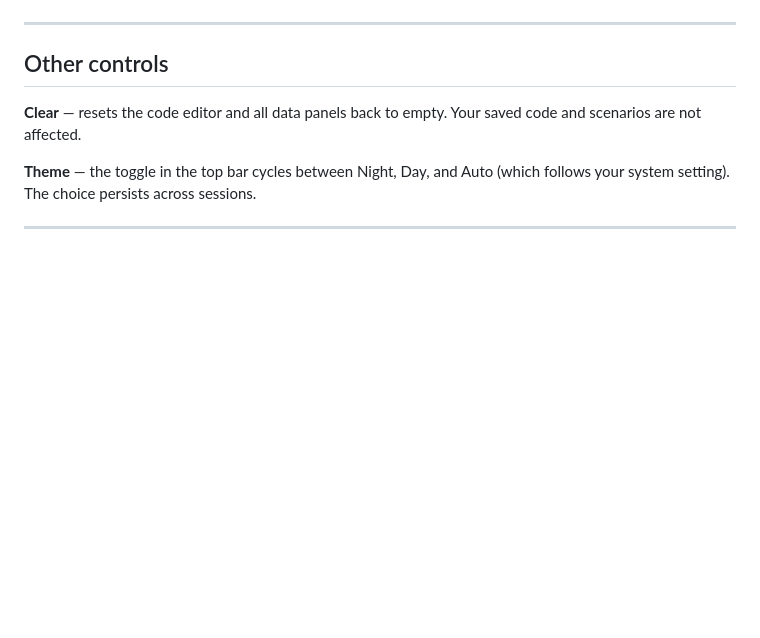
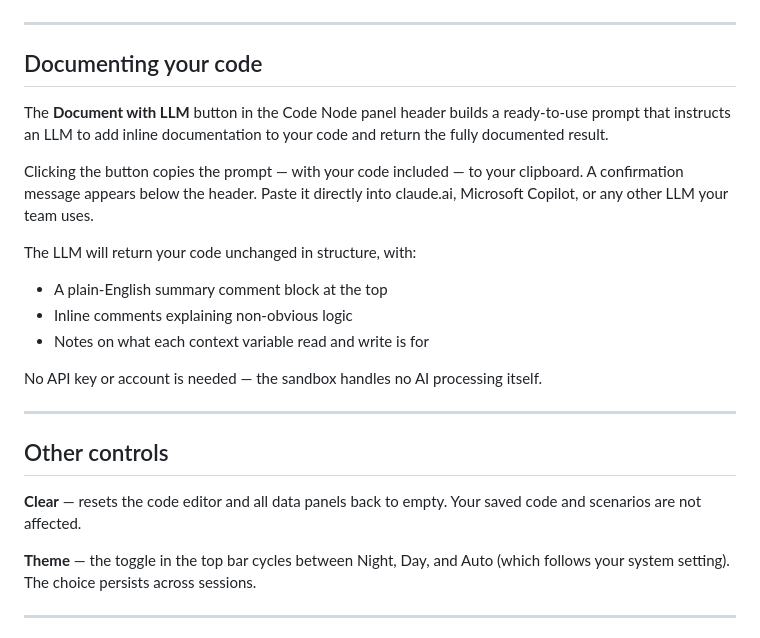
Before and after one commit to danieltucker/CognigyCodeSandbox, a Markdown page: README.md, the part around the change. Rendered like a GitHub page; blank space fills up the shorter version.

Commit message:
updated roadmap and readme to note the changes to the llm documentation

```diff
--- a/README.md
+++ b/README.md
@@ -158,6 +158,21 @@ When you paste code into the editor, the sandbox scans it for any `context.*`, `
 
 ---
 
+## Documenting your code
+
+The **Document with LLM** button in the Code Node panel header builds a ready-to-use prompt that instructs an LLM to add inline documentation to your code and return the fully documented result.
+
+Clicking the button copies the prompt — with your code included — to your clipboard. A confirmation message appears below the header. Paste it directly into claude.ai, Microsoft Copilot, or any other LLM your team uses.
+
+The LLM will return your code unchanged in structure, with:
+- A plain-English summary comment block at the top
+- Inline comments explaining non-obvious logic
+- Notes on what each context variable read and write is for
+
+No API key or account is needed — the sandbox handles no AI processing itself.
+
+---
+
 ## Other controls
 
 **Clear** — resets the code editor and all data panels back to empty. Your saved code and scenarios are not affected.
```
Also changed, not shown: ROADMAP.md (+8 -13 lines).
